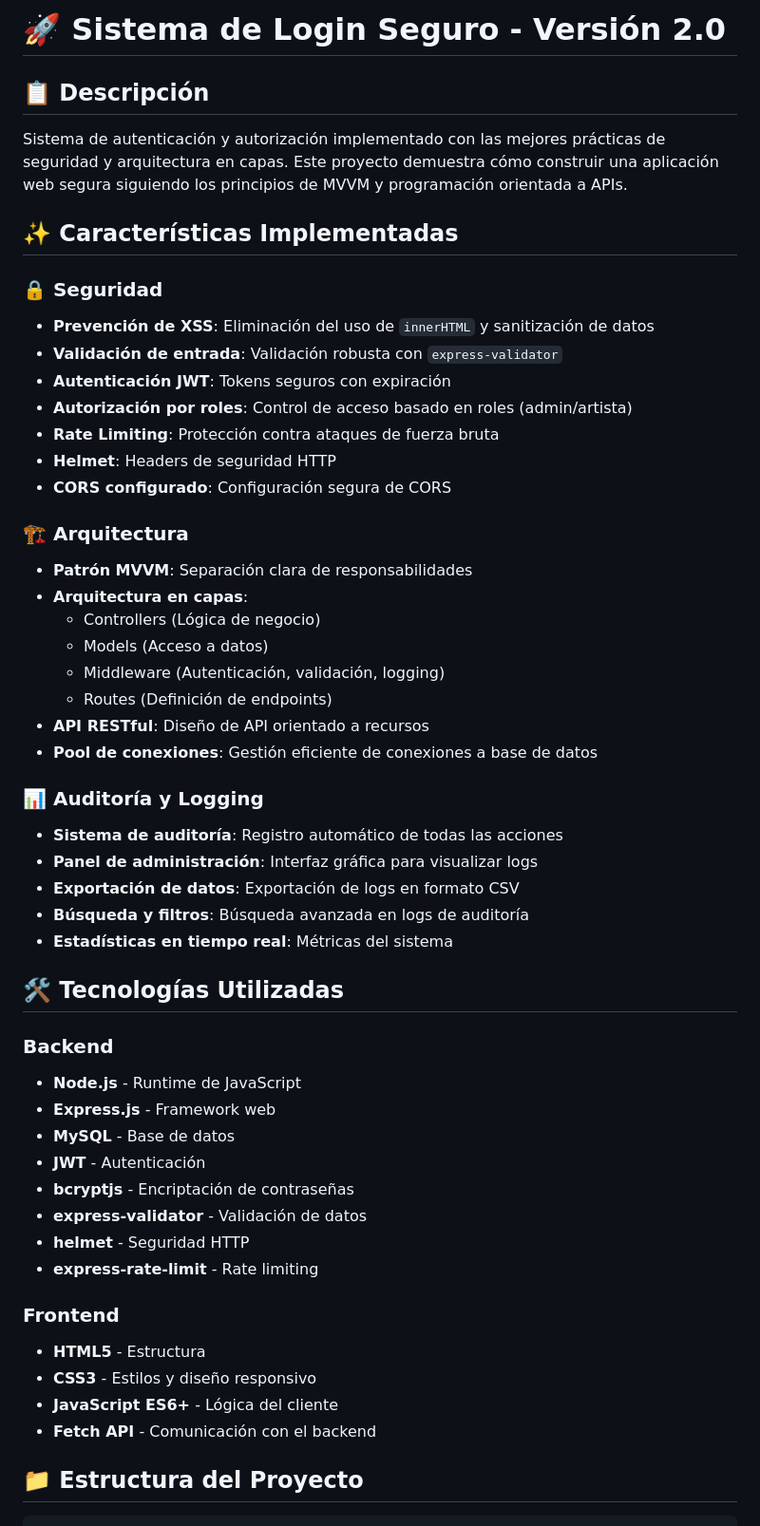
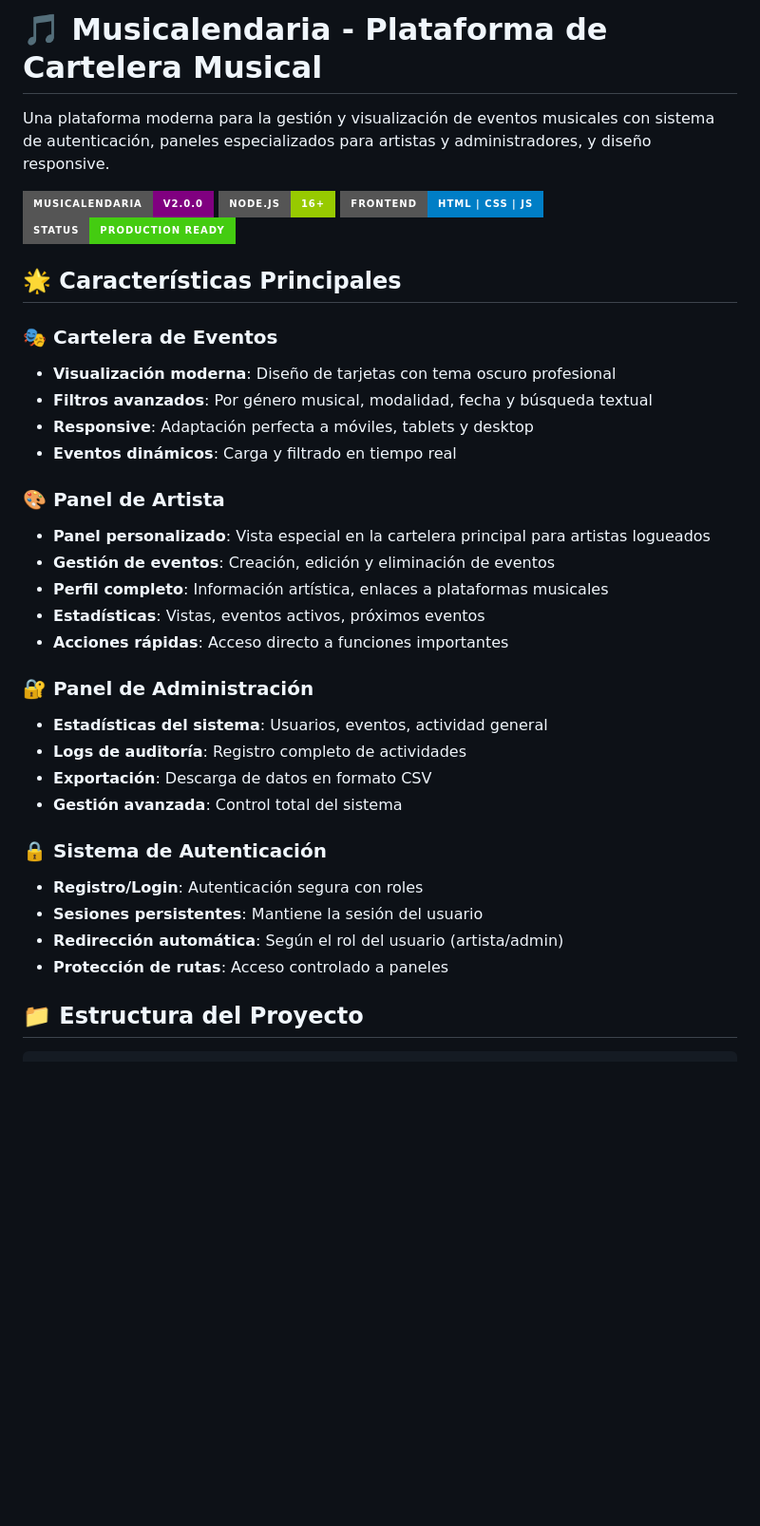
Before and after one commit to JasmineSaavedra28/LOGIN-2.0, a Markdown page: README.md, the part around one of its changes. Shown at 95% size. Drawn GitHub-style; badges without logos; blank space fills up the shorter version.

Commit message:
feat: Revamp README.md to reflect new project structure and features for Musicalendaria

```diff
--- a/README.md
+++ b/README.md
@@ -1,54 +1,38 @@
-# 🚀 Sistema de Login Seguro - Versión 2.0
+# 🎵 Musicalendaria - Plataforma de Cartelera Musical
 
-## 📋 Descripción
+Una plataforma moderna para la gestión y visualización de eventos musicales con sistema de autenticación, paneles especializados para artistas y administradores, y diseño responsive.
 
-Sistema de autenticación y autorización implementado con las mejores prácticas de seguridad y arquitectura en capas. Este proyecto demuestra cómo construir una aplicación web segura siguiendo los principios de MVVM y programación orientada a APIs.
+![Musicalendaria Banner](https://img.shields.io/badge/Musicalendaria-v2.0.0-purple?style=for-the-badge)
+![Node.js](https://img.shields.io/badge/Node.js-16+-green?style=for-the-badge)
+![Frontend](https://img.shields.io/badge/Frontend-HTML%20%7C%20CSS%20%7C%20JS-blue?style=for-the-badge)
+![Status](https://img.shields.io/badge/Status-Production%20Ready-brightgreen?style=for-the-badge)
 
-## ✨ Características Implementadas
+## 🌟 Características Principales
 
-### 🔒 Seguridad
-- **Prevención de XSS**: Eliminación del uso de `innerHTML` y sanitización de datos
-- **Validación de entrada**: Validación robusta con `express-validator`
-- **Autenticación JWT**: Tokens seguros con expiración
-- **Autorización por roles**: Control de acceso basado en roles (admin/artista)
-- **Rate Limiting**: Protección contra ataques de fuerza bruta
-- **Helmet**: Headers de seguridad HTTP
-- **CORS configurado**: Configuración segura de CORS
+### 🎭 Cartelera de Eventos
+- **Visualización moderna**: Diseño de tarjetas con tema oscuro profesional
+- **Filtros avanzados**: Por género musical, modalidad, fecha y búsqueda textual
+- **Responsive**: Adaptación perfecta a móviles, tablets y desktop
+- **Eventos dinámicos**: Carga y filtrado en tiempo real
 
-### 🏗️ Arquitectura
-- **Patrón MVVM**: Separación clara de responsabilidades
-- **Arquitectura en capas**:
-  - Controllers (Lógica de negocio)
-  - Models (Acceso a datos)
-  - Middleware (Autenticación, validación, logging)
-  - Routes (Definición de endpoints)
-- **API RESTful**: Diseño de API orientado a recursos
-- **Pool de conexiones**: Gestión eficiente de conexiones a base de datos
+### 🎨 Panel de Artista
+- **Panel personalizado**: Vista especial en la cartelera principal para artistas logueados
+- **Gestión de eventos**: Creación, edición y eliminación de eventos
+- **Perfil completo**: Información artística, enlaces a plataformas musicales
+- **Estadísticas**: Vistas, eventos activos, próximos eventos
+- **Acciones rápidas**: Acceso directo a funciones importantes
 
-### 📊 Auditoría y Logging
-- **Sistema de auditoría**: Registro automático de todas las acciones
-- **Panel de administración**: Interfaz gráfica para visualizar logs
-- **Exportación de datos**: Exportación de logs en formato CSV
-- **Búsqueda y filtros**: Búsqueda avanzada en logs de auditoría
-- **Estadísticas en tiempo real**: Métricas del sistema
+### 🔐 Panel de Administración
+- **Estadísticas del sistema**: Usuarios, eventos, actividad general
+- **Logs de auditoría**: Registro completo de actividades
+- **Exportación**: Descarga de datos en formato CSV
+- **Gestión avanzada**: Control total del sistema
 
-## 🛠️ Tecnologías Utilizadas
-
-### Backend
-- **Node.js** - Runtime de JavaScript
-- **Express.js** - Framework web
-- **MySQL** - Base de datos
-- **JWT** - Autenticación
-- **bcryptjs** - Encriptación de contraseñas
-- **express-validator** - Validación de datos
-- **helmet** - Seguridad HTTP
-- **express-rate-limit** - Rate limiting
-
-### Frontend
-- **HTML5** - Estructura
-- **CSS3** - Estilos y diseño responsivo
-- **JavaScript ES6+** - Lógica del cliente
-- **Fetch API** - Comunicación con el backend
+### 🔒 Sistema de Autenticación
+- **Registro/Login**: Autenticación segura con roles
+- **Sesiones persistentes**: Mantiene la sesión del usuario
+- **Redirección automática**: Según el rol del usuario (artista/admin)
+- **Protección de rutas**: Acceso controlado a paneles
 
 ## 📁 Estructura del Proyecto
 
```
Also changed, not shown: other parts of README.md (+203 -196 lines).
